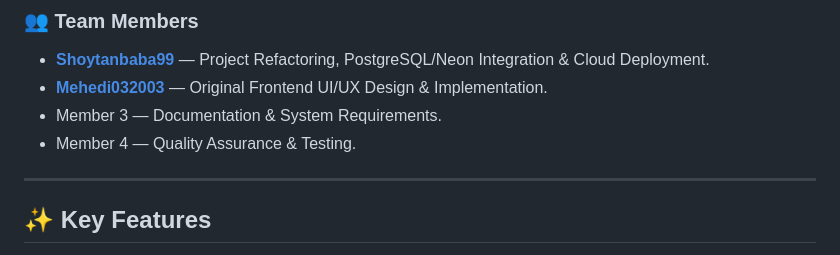
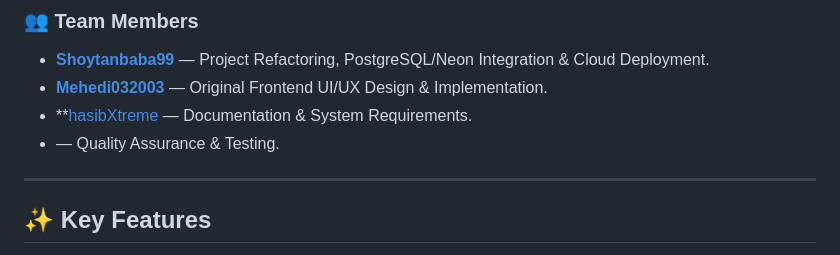
Before and after one commit to Shoytanbaba99/LastPrice, a Markdown page: README.md, the part around the change. Rendered like a GitHub page.

Commit message:
Update README with key features and team members
Added key features section and updated team member details.

```diff
--- a/README.md
+++ b/README.md
@@ -106,8 +106,8 @@ This project was developed as part of a **Software Engineering Lab** course. It
 
 - **[Shoytanbaba99](https://github.com/Shoytanbaba99)** — Project Refactoring, PostgreSQL/Neon Integration & Cloud Deployment.
 - **[Mehedi032003](https://github.com/Mehedi032003)** — Original Frontend UI/UX Design & Implementation.
-- Member 3 — Documentation & System Requirements.
-- Member 4 — Quality Assurance & Testing.
+- **[hasibXtreme](https://github.com/hasibXtreme) — Documentation & System Requirements.
+-  — Quality Assurance & Testing.
 
 ---
 
```
